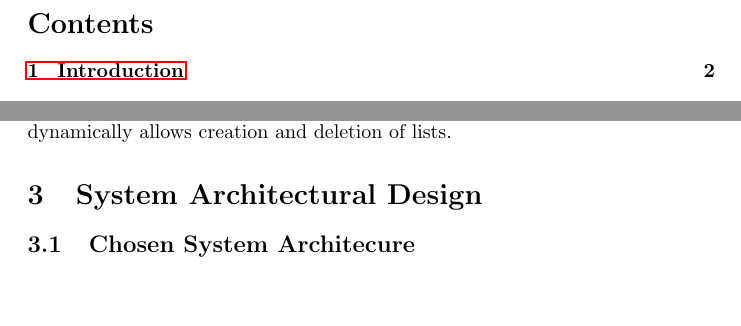
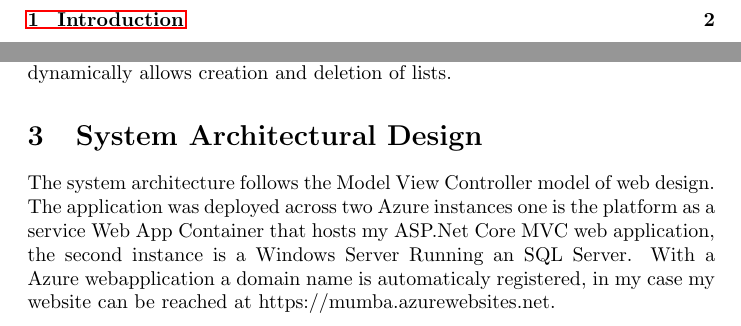
Before and after one commit to s-mil/Mumba, a LaTeX document (Documentation/Report/Report.tex): two parts of pages 2 and 3 of 3 before the commit and two parts of pages 2 and 3 of 4 after it, joined at a grey line, cut at the place of the change, the shorter picture padded with empty space. Compiled offline with pdfLaTeX.

Commit message:
Start System Architecture paragraph

```diff
--- a/Documentation/Report/Report.tex
+++ b/Documentation/Report/Report.tex
@@ -112,6 +112,7 @@ The core functionality of Mumba is inspired by project boards (commonly known as
 
 \section{System Architectural Design}
 
+The system architecture follows the Model View Controller model of web design. The application was deployed across two Azure instances one is the platform as a service Web App Container that hosts my ASP.Net Core MVC web application, the second instance is a Windows Server Running an SQL Server. With a Azure webapplication a domain name is automaticaly registered, in my case my website can be reached at https://mumba.azurewebsites.net.
 
 
 \subsection{Chosen System Architecure}
```
